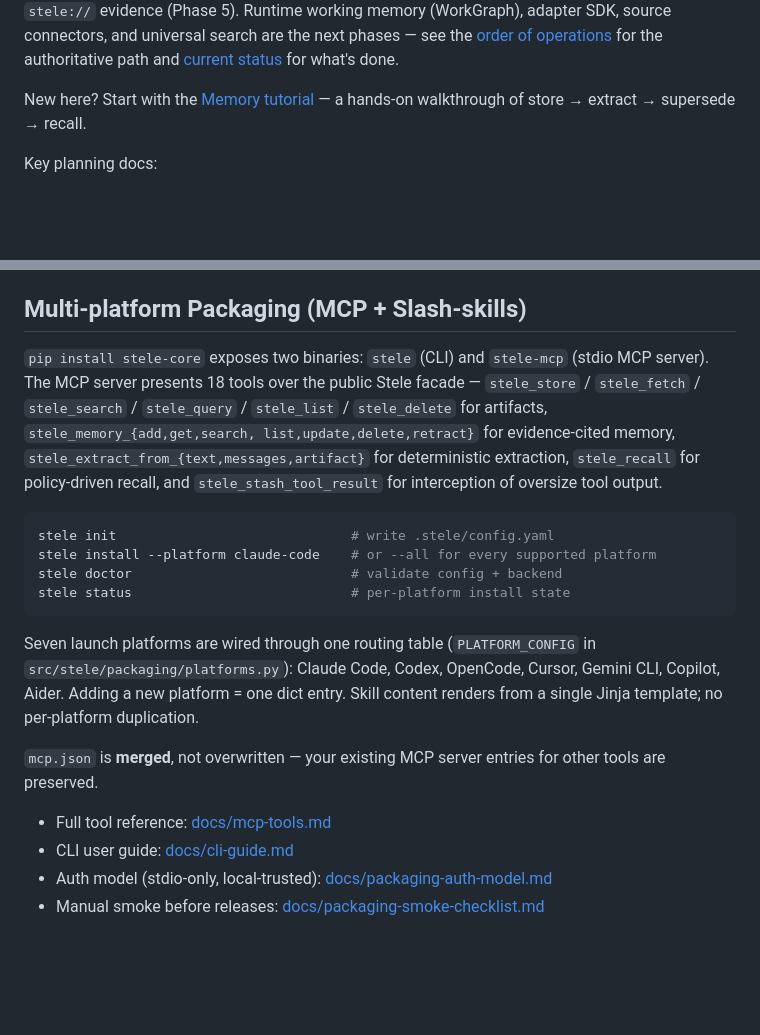
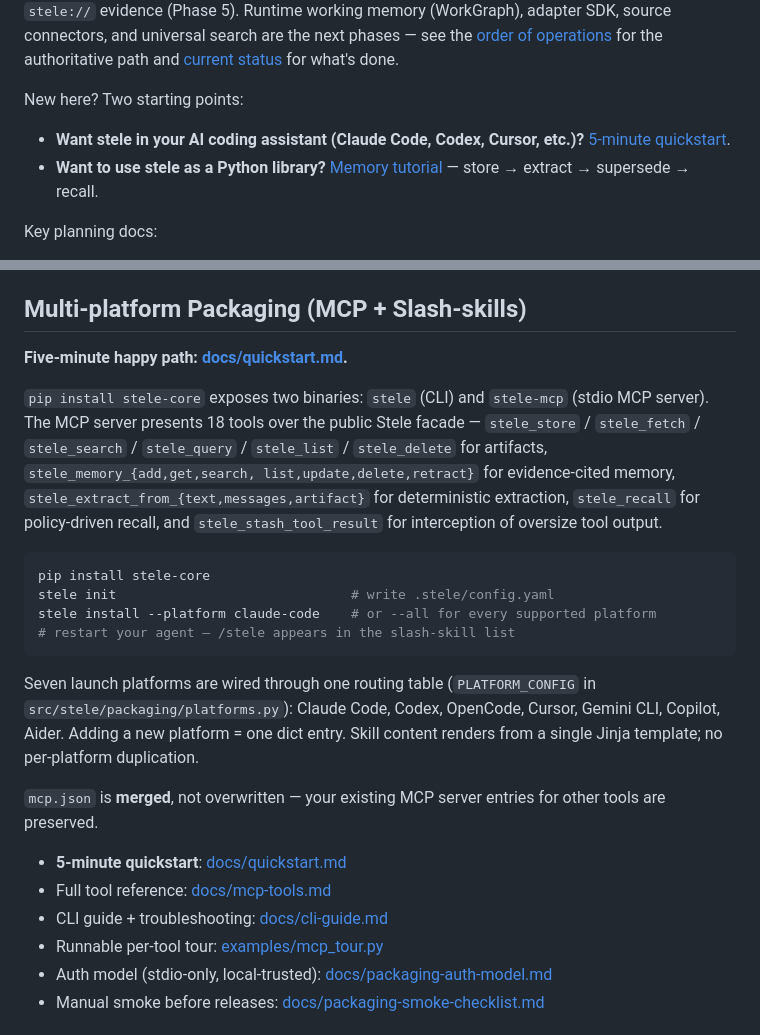
Before and after one commit to yonk-labs/stele, a Markdown page: README.md, 2 parts joined by grey strips. Rendered like a GitHub page; blank space fills up the shorter version.

````diff
--- a/README.md
+++ b/README.md
@@ -22,8 +22,10 @@ see the [order of operations](docs/superpowers/2026-05-17-order-of-operations.md
 for the authoritative path and [current status](docs/current-status.md) for
 what's done.
 
-New here? Start with the [Memory tutorial](docs/tutorial-memory.md) — a
-hands-on walkthrough of store → extract → supersede → recall.
+New here? Two starting points:
+
+- **Want stele in your AI coding assistant (Claude Code, Codex, Cursor, etc.)?** [5-minute quickstart](docs/quickstart.md).
+- **Want to use stele as a Python library?** [Memory tutorial](docs/tutorial-memory.md) — store → extract → supersede → recall.
 
 Key planning docs:
 
@@ -174,6 +176,8 @@ Runnable: `STELE_PG_RAGGRAPH_DSN=… scripts/demo-living-knowledge.sh`.
 
 ## Multi-platform Packaging (MCP + Slash-skills)
 
+**Five-minute happy path: [docs/quickstart.md](docs/quickstart.md).**
+
 `pip install stele-core` exposes two binaries: `stele` (CLI) and `stele-mcp`
 (stdio MCP server). The MCP server presents 18 tools over the public Stele
 facade — `stele_store` / `stele_fetch` / `stele_search` / `stele_query` /
@@ -184,10 +188,10 @@ list,update,delete,retract}` for evidence-cited memory,
 interception of oversize tool output.
 
 ```bash
+pip install stele-core
 stele init                              # write .stele/config.yaml
 stele install --platform claude-code    # or --all for every supported platform
-stele doctor                            # validate config + backend
-stele status                            # per-platform install state
+# restart your agent — /stele appears in the slash-skill list
 ```
 
 Seven launch platforms are wired through one routing table (`PLATFORM_CONFIG`
@@ -198,8 +202,10 @@ content renders from a single Jinja template; no per-platform duplication.
 `mcp.json` is **merged**, not overwritten — your existing MCP server entries
 for other tools are preserved.
 
+- **5-minute quickstart**: [docs/quickstart.md](docs/quickstart.md)
 - Full tool reference: [docs/mcp-tools.md](docs/mcp-tools.md)
-- CLI user guide: [docs/cli-guide.md](docs/cli-guide.md)
+- CLI guide + troubleshooting: [docs/cli-guide.md](docs/cli-guide.md)
+- Runnable per-tool tour: [examples/mcp_tour.py](examples/mcp_tour.py)
 - Auth model (stdio-only, local-trusted): [docs/packaging-auth-model.md](docs/packaging-auth-model.md)
 - Manual smoke before releases: [docs/packaging-smoke-checklist.md](docs/packaging-smoke-checklist.md)
 
````
Also changed, not shown: docs/cli-guide.md (+64 -0 lines), docs/quickstart.md (added, +163 -0 lines).
